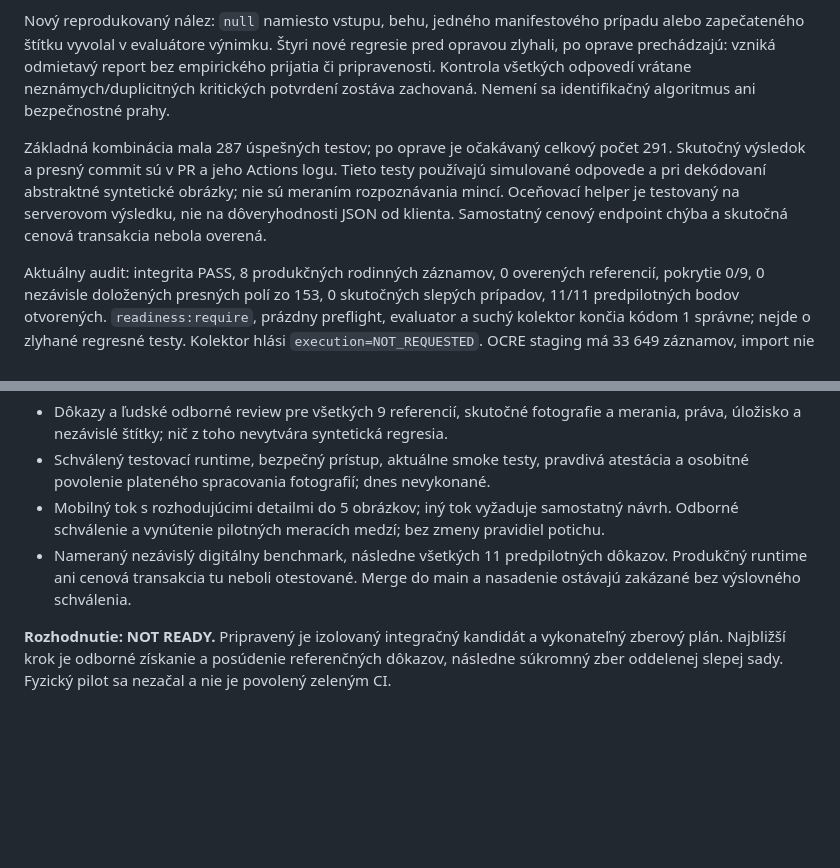
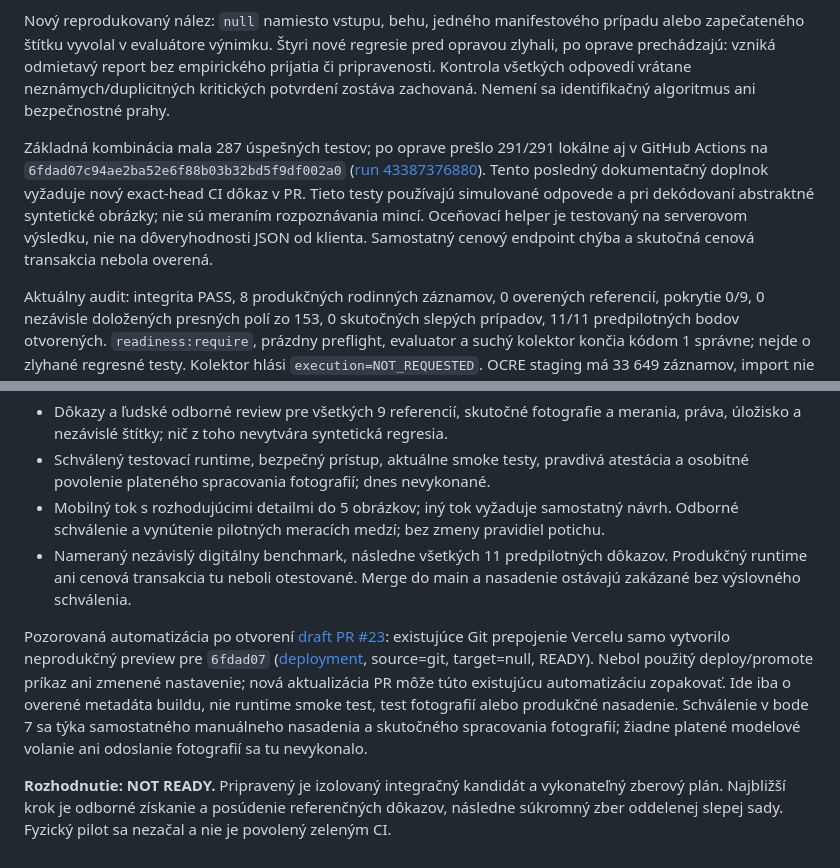
Before and after one commit to dachsystemesro-sudo/numis-via, a Markdown page: docs/PILOT_HANDOFF_2026-11-13.md, 2 parts joined by grey strips. GitHub-like rendering; blank space fills up the shorter version.

Commit message:
Record verified CI and automatic non-production preview accurately

```diff
--- a/docs/PILOT_HANDOFF_2026-11-13.md
+++ b/docs/PILOT_HANDOFF_2026-11-13.md
@@ -27,7 +27,7 @@ Syntetické regresie preverujú krajinu, nominál, presný rok vrátane podobný
 
 Nový reprodukovaný nález: `null` namiesto vstupu, behu, jedného manifestového prípadu alebo zapečateného štítku vyvolal v evaluátore výnimku. Štyri nové regresie pred opravou zlyhali, po oprave prechádzajú: vzniká odmietavý report bez empirického prijatia či pripravenosti. Kontrola všetkých odpovedí vrátane neznámych/duplicitných kritických potvrdení zostáva zachovaná. Nemení sa identifikačný algoritmus ani bezpečnostné prahy.
 
-Základná kombinácia mala 287 úspešných testov; po oprave je očakávaný celkový počet 291. Skutočný výsledok a presný commit sú v PR a jeho Actions logu. Tieto testy používajú simulované odpovede a pri dekódovaní abstraktné syntetické obrázky; nie sú meraním rozpoznávania mincí. Oceňovací helper je testovaný na serverovom výsledku, nie na dôveryhodnosti JSON od klienta. Samostatný cenový endpoint chýba a skutočná cenová transakcia nebola overená.
+Základná kombinácia mala 287 úspešných testov; po oprave prešlo 291/291 lokálne aj v GitHub Actions na `6fdad07c94ae2ba52e6f88b03b32bd5f9df002a0` ([run 43387376880](https://github.com/dachsystemesro-sudo/numis-via/actions/runs/43387376880)). Tento posledný dokumentačný doplnok vyžaduje nový exact-head CI dôkaz v PR. Tieto testy používajú simulované odpovede a pri dekódovaní abstraktné syntetické obrázky; nie sú meraním rozpoznávania mincí. Oceňovací helper je testovaný na serverovom výsledku, nie na dôveryhodnosti JSON od klienta. Samostatný cenový endpoint chýba a skutočná cenová transakcia nebola overená.
 
 Aktuálny audit: integrita PASS, 8 produkčných rodinných záznamov, 0 overených referencií, pokrytie 0/9, 0 nezávisle doložených presných polí zo 153, 0 skutočných slepých prípadov, 11/11 predpilotných bodov otvorených. `readiness:require`, prázdny preflight, evaluator a suchý kolektor končia kódom 1 správne; nejde o zlyhané regresné testy. Kolektor hlási `execution=NOT_REQUESTED`. OCRE staging má 33 649 záznamov, import nie je dokončený; jeho úplnosť nie je podmienkou tohto pilotu. Posledný overený main CI [43312346251](https://github.com/dachsystemesro-sudo/numis-via/actions/runs/43312346251) a plánovaný import [43311942182](https://github.com/dachsystemesro-sudo/numis-via/actions/runs/43311942182) boli úspešné; import sa tu znovu nespúšťal.
 
@@ -76,4 +76,6 @@ Pôvodné zdrojové snímky v audite chýbajú. V tomto prostredí bol priamy pr
 - Mobilný tok s rozhodujúcimi detailmi do 5 obrázkov; iný tok vyžaduje samostatný návrh. Odborné schválenie a vynútenie pilotných meracích medzí; bez zmeny pravidiel potichu.
 - Nameraný nezávislý digitálny benchmark, následne všetkých 11 predpilotných dôkazov. Produkčný runtime ani cenová transakcia tu neboli otestované. Merge do main a nasadenie ostávajú zakázané bez výslovného schválenia.
 
+Pozorovaná automatizácia po otvorení [draft PR #23](https://github.com/dachsystemesro-sudo/numis-via/pull/23): existujúce Git prepojenie Vercelu samo vytvorilo neprodukčný preview pre `6fdad07` ([deployment](https://vercel.com/dachsystemesro-1672/numis-via/U46qfatYDNABu3som8LtdP5g5NPW), source=git, target=null, READY). Nebol použitý deploy/promote príkaz ani zmenené nastavenie; nová aktualizácia PR môže túto existujúcu automatizáciu zopakovať. Ide iba o overené metadáta buildu, nie runtime smoke test, test fotografií alebo produkčné nasadenie. Schválenie v bode 7 sa týka samostatného manuálneho nasadenia a skutočného spracovania fotografií; žiadne platené modelové volanie ani odoslanie fotografií sa tu nevykonalo.
+
 **Rozhodnutie: NOT READY.** Pripravený je izolovaný integračný kandidát a vykonateľný zberový plán. Najbližší krok je odborné získanie a posúdenie referenčných dôkazov, následne súkromný zber oddelenej slepej sady. Fyzický pilot sa nezačal a nie je povolený zeleným CI.
```
